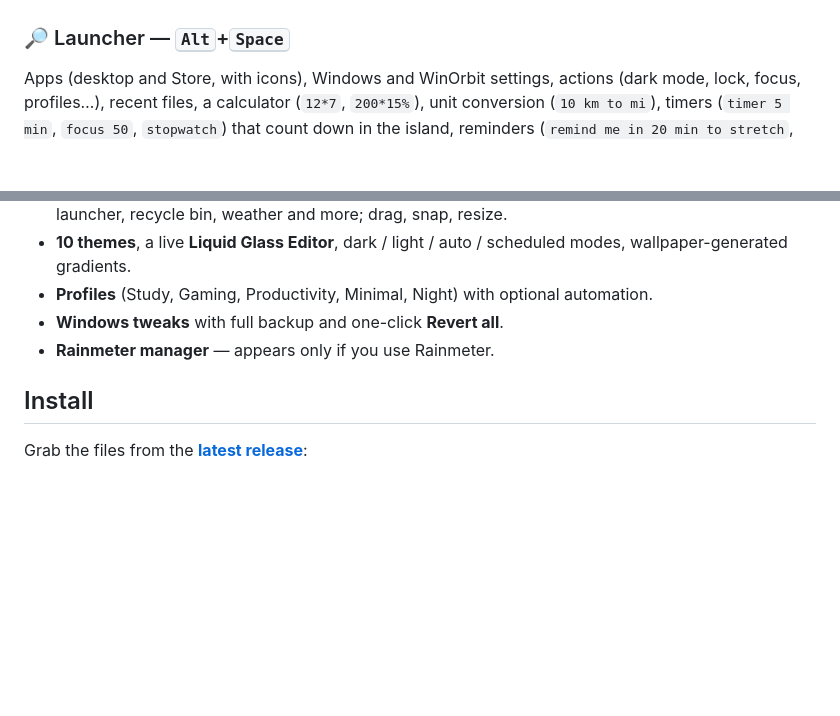
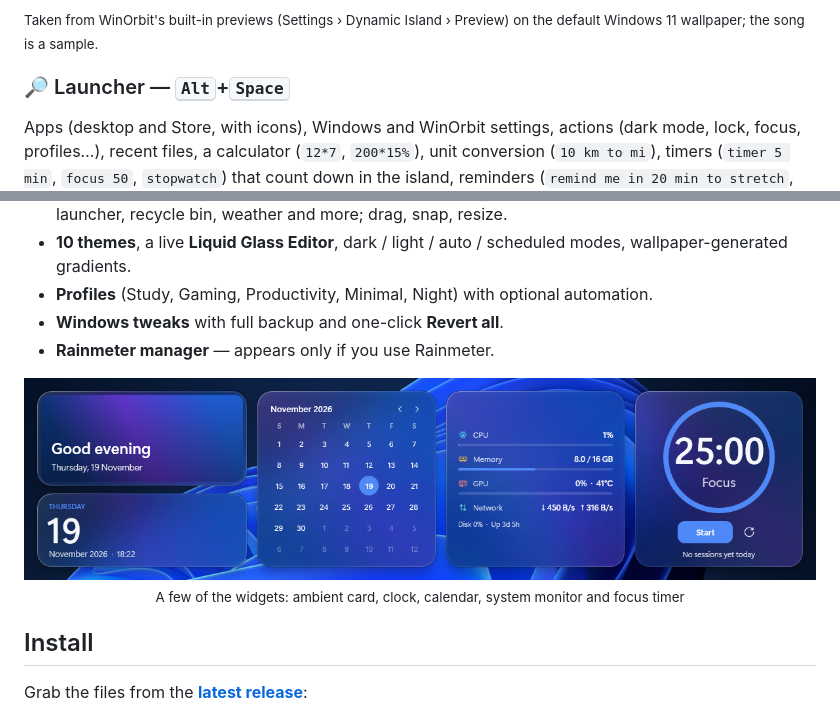
Before and after one commit to Mahadi-Siraj/WinOrbit, a Markdown page: README.md, 2 parts joined by grey strips. Rendered like a GitHub page; pictures changed too: docs/assets/widgets.png (added); blank space fills up the shorter version.

```diff
--- a/README.md
+++ b/README.md
@@ -57,3 +80,5 @@ A liquid-glass capsule at the top of your screen that comes alive:
+<sub>Taken from WinOrbit's built-in previews (Settings › Dynamic Island › Preview) on the default Windows 11 wallpaper; the song is a sample.</sub>
+
 ### 🔎 Launcher — <kbd>Alt</kbd>+<kbd>Space</kbd>
 Apps (desktop and Store, with icons), Windows and WinOrbit settings, actions (dark mode, lock, focus, profiles…), recent files, a calculator (`12*7`, `200*15%`), unit conversion (`10 km to mi`), timers (`timer 5 min`, `focus 50`, `stopwatch`) that count down in the island, reminders (`remind me in 20 min to stretch`, `remind me at 6pm to call mom`), world time (`time in Tokyo`, offline) and your clipboard history (`clip invoice`). Learns your favourites — on your PC only.
 
@@ -64,6 +89,11 @@ Apps (desktop and Store, with icons), Windows and WinOrbit settings, actions (da
 * **Profiles** (Study, Gaming, Productivity, Minimal, Night) with optional automation.
 * **Windows tweaks** with full backup and one-click **Revert all**.
 * **Rainmeter manager** — appears only if you use Rainmeter.
+
+<p align="center">
+  <img src="docs/assets/widgets.png" alt="Desktop widgets: an ambient greeting card, a date clock, a month calendar, a system monitor and a focus timer" width="100%">
+  <br><sub>A few of the widgets: ambient card, clock, calendar, system monitor and focus timer</sub>
+</p>
 
 ## Install
 
```
Also changed, not shown: other parts of README.md (+23 -0 lines), docs/DEVELOPER-GUIDE.md (+1 -1 lines), docs/assets/island-agents.png (added), docs/assets/island-cards.png (added), docs/assets/island-controls.png (added), docs/assets/island-system.png (added), 2 other files.
